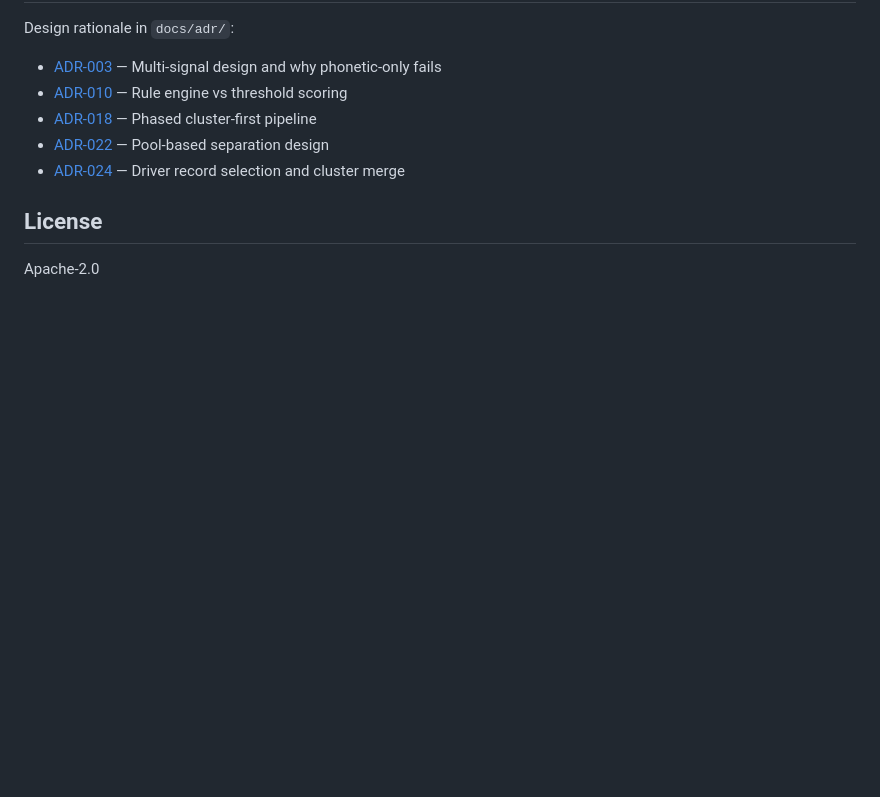
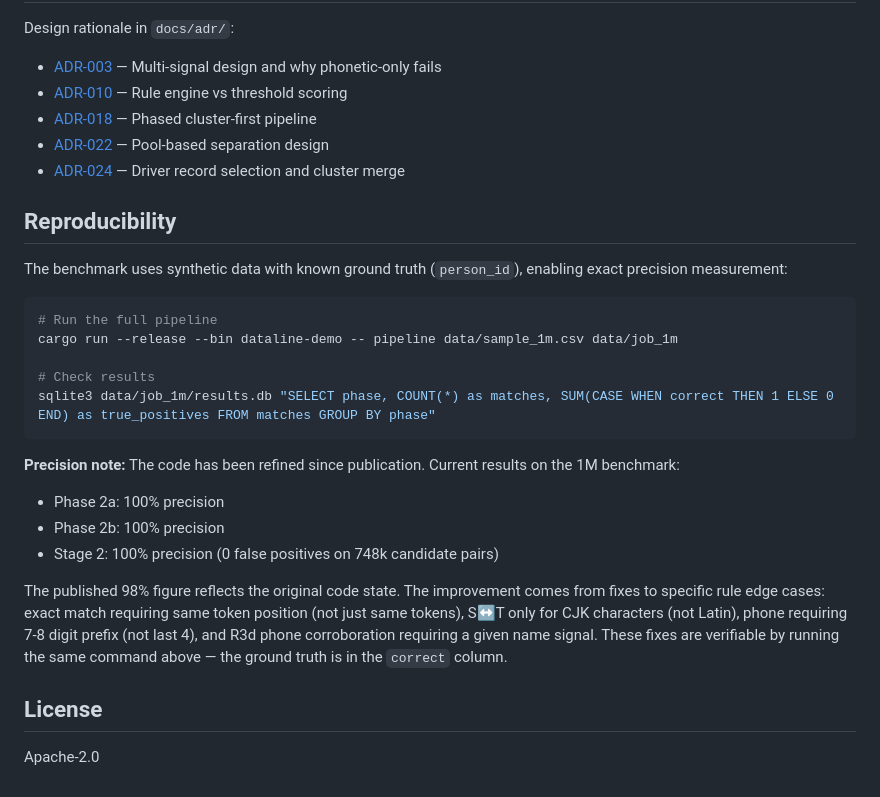
Before and after one commit to digital-rain-tech/dataline, a Markdown page: README.md, the part around the change. Rendered like a GitHub page; blank space fills up the shorter version.

Commit message:
Add reproducibility section documenting current precision results

````diff
--- a/README.md
+++ b/README.md
@@ -136,6 +136,25 @@ Design rationale in `docs/adr/`:
 - [ADR-022](docs/adr/022-pool-based-matching-rich-vs-sparse.md) — Pool-based separation design
 - [ADR-024](docs/adr/024-driver-record-selection-and-cluster-merge.md) — Driver record selection and cluster merge
 
+## Reproducibility
+
+The benchmark uses synthetic data with known ground truth (`person_id`), enabling exact precision measurement:
+
+```bash
+# Run the full pipeline
+cargo run --release --bin dataline-demo -- pipeline data/sample_1m.csv data/job_1m
+
+# Check results
+sqlite3 data/job_1m/results.db "SELECT phase, COUNT(*) as matches, SUM(CASE WHEN correct THEN 1 ELSE 0 END) as true_positives FROM matches GROUP BY phase"
+```
+
+**Precision note:** The code has been refined since publication. Current results on the 1M benchmark:
+- Phase 2a: 100% precision
+- Phase 2b: 100% precision
+- Stage 2: 100% precision (0 false positives on 748k candidate pairs)
+
+The published 98% figure reflects the original code state. The improvement comes from fixes to specific rule edge cases: exact match requiring same token position (not just same tokens), S↔T only for CJK characters (not Latin), phone requiring 7-8 digit prefix (not last 4), and R3d phone corroboration requiring a given name signal. These fixes are verifiable by running the same command above — the ground truth is in the `correct` column.
+
 ## License
 
 Apache-2.0
````
